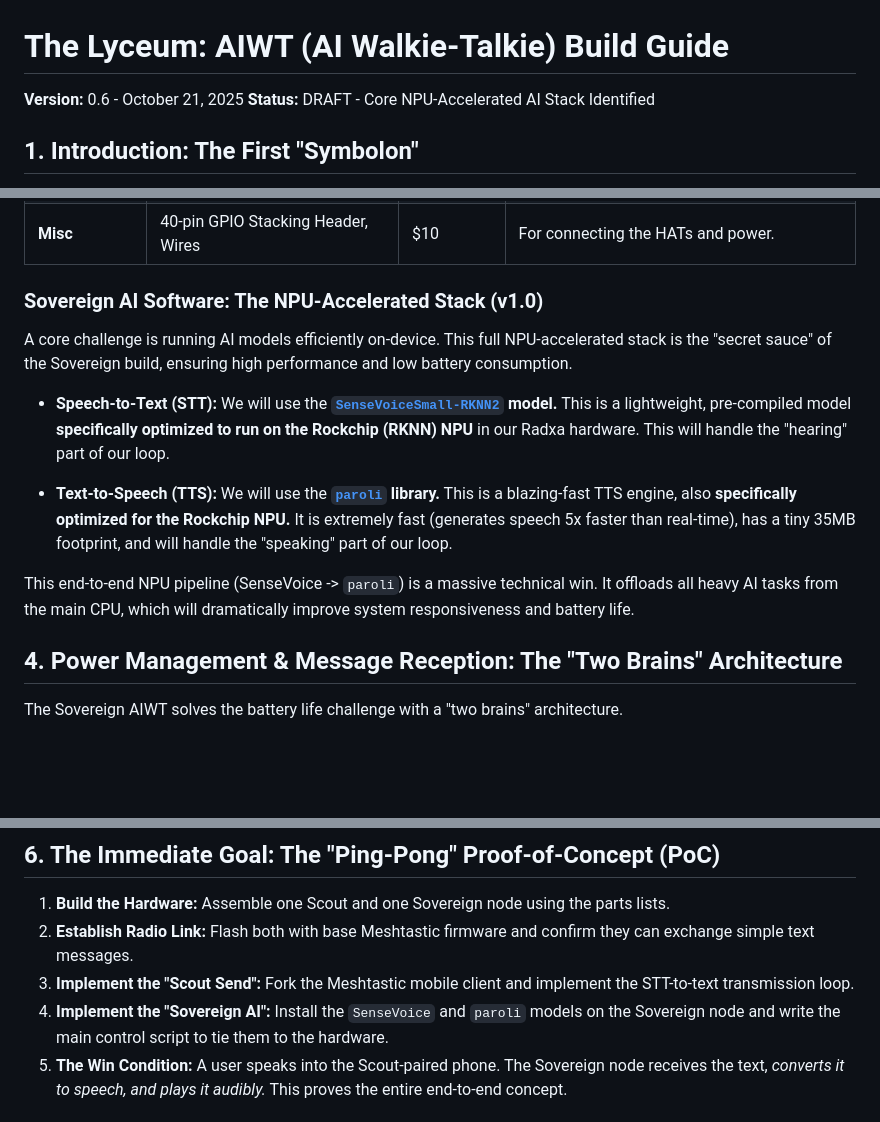
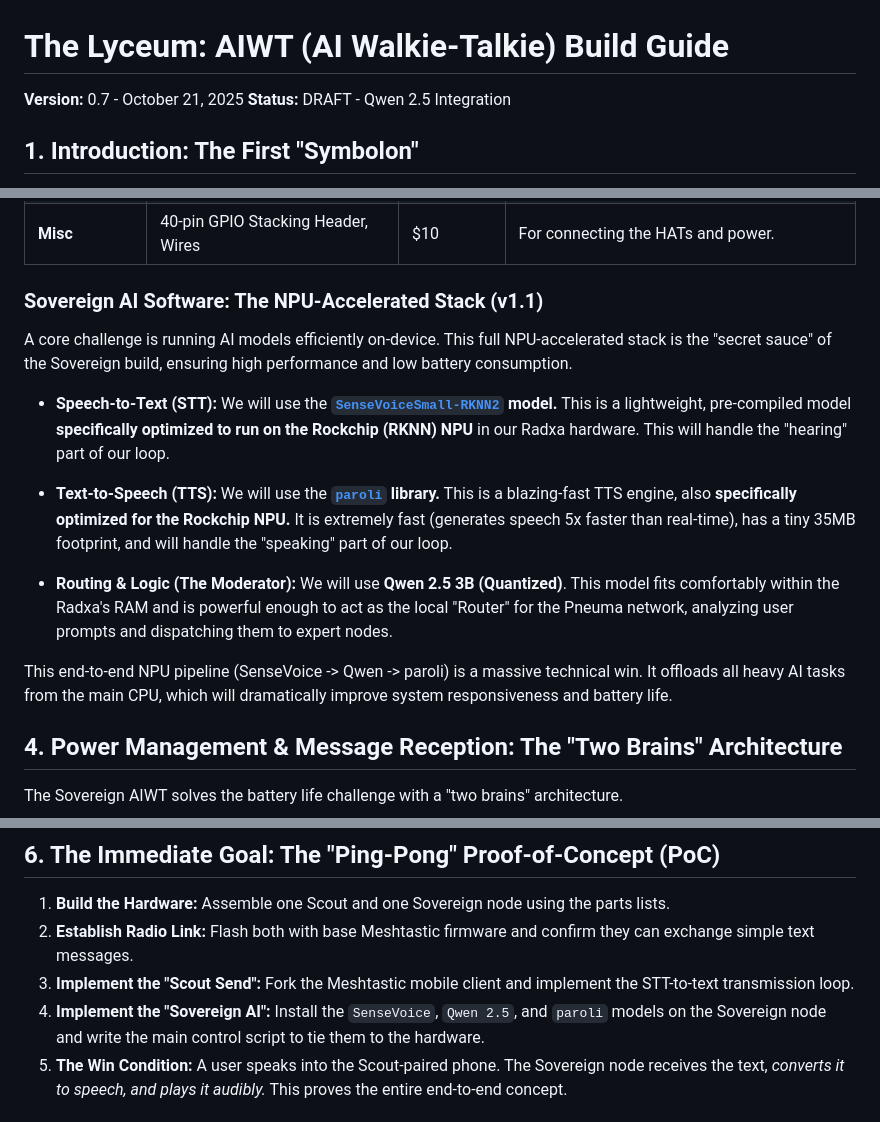
Before and after one commit to yargnad/The-Lyceum, a Markdown page: AIWT_BUILD_GUIDE.md, 3 parts joined by grey strips. Drawn GitHub-style; blank space fills up the shorter version.

Commit message:
Update AIWT Build Guide for Qwen 2.5 Integration
Updated version and status of the AIWT build guide. Revised AI software stack to include Qwen 2.5 integration and adjusted implementation steps accordingly.

```diff
--- a/AIWT_BUILD_GUIDE.md
+++ b/AIWT_BUILD_GUIDE.md
@@ -1,7 +1,7 @@
 # The Lyceum: AIWT (AI Walkie-Talkie) Build Guide
 
-**Version:** 0.6 - October 21, 2025
-**Status:** DRAFT - Core NPU-Accelerated AI Stack Identified
+**Version:** 0.7 - October 21, 2025
+**Status:** DRAFT - Qwen 2.5 Integration
 
 ## 1. Introduction: The First "Symbolon"
 
@@ -40,7 +40,7 @@ The Sovereign is the aspirational, high-performance device for the dedicated cor
 | **The Antenna** | Standard 915 MHz SMA Antenna | Included | Comes with the LoRa HAT. |
 | **Misc** | 40-pin GPIO Stacking Header, Wires | $10 | For connecting the HATs and power. |
 
-### Sovereign AI Software: The NPU-Accelerated Stack (v1.0)
+### Sovereign AI Software: The NPU-Accelerated Stack (v1.1)
 
 A core challenge is running AI models efficiently on-device. This full NPU-accelerated stack is the "secret sauce" of the Sovereign build, ensuring high performance and low battery consumption.
 
@@ -48,7 +48,9 @@ A core challenge is running AI models efficiently on-device. This full NPU-accel
 
 * **Text-to-Speech (TTS):** We will use the **[`paroli`](https://github.com/marty1885/paroli) library.** This is a blazing-fast TTS engine, also **specifically optimized for the Rockchip NPU.** It is extremely fast (generates speech 5x faster than real-time), has a tiny 35MB footprint, and will handle the "speaking" part of our loop.
 
-This end-to-end NPU pipeline (SenseVoice -> `paroli`) is a massive technical win. It offloads all heavy AI tasks from the main CPU, which will dramatically improve system responsiveness and battery life.
+* **Routing & Logic (The Moderator):** We will use **Qwen 2.5 3B (Quantized)**. This model fits comfortably within the Radxa's RAM and is powerful enough to act as the local "Router" for the Pneuma network, analyzing user prompts and dispatching them to expert nodes.
+
+This end-to-end NPU pipeline (SenseVoice -> Qwen -> paroli) is a massive technical win. It offloads all heavy AI tasks from the main CPU, which will dramatically improve system responsiveness and battery life.
 
 ## 4. Power Management & Message Reception: The "Two Brains" Architecture
 
@@ -87,7 +89,7 @@ The Waveshare OLED HAT provides a rich 8-button control scheme (a 5-way joystick
 1.  **Build the Hardware:** Assemble one Scout and one Sovereign node using the parts lists.
 2.  **Establish Radio Link:** Flash both with base Meshtastic firmware and confirm they can exchange simple text messages.
 3.  **Implement the "Scout Send":** Fork the Meshtastic mobile client and implement the STT-to-text transmission loop.
-4.  **Implement the "Sovereign AI":** Install the `SenseVoice` and `paroli` models on the Sovereign node and write the main control script to tie them to the hardware.
+4.  **Implement the "Sovereign AI":** Install the `SenseVoice`, `Qwen 2.5`, and `paroli` models on the Sovereign node and write the main control script to tie them to the hardware.
 5.  **The Win Condition:** A user speaks into the Scout-paired phone. The Sovereign node receives the text, *converts it to speech, and plays it audibly.* This proves the entire end-to-end concept.
 
 ## 7. How to Contribute
```
